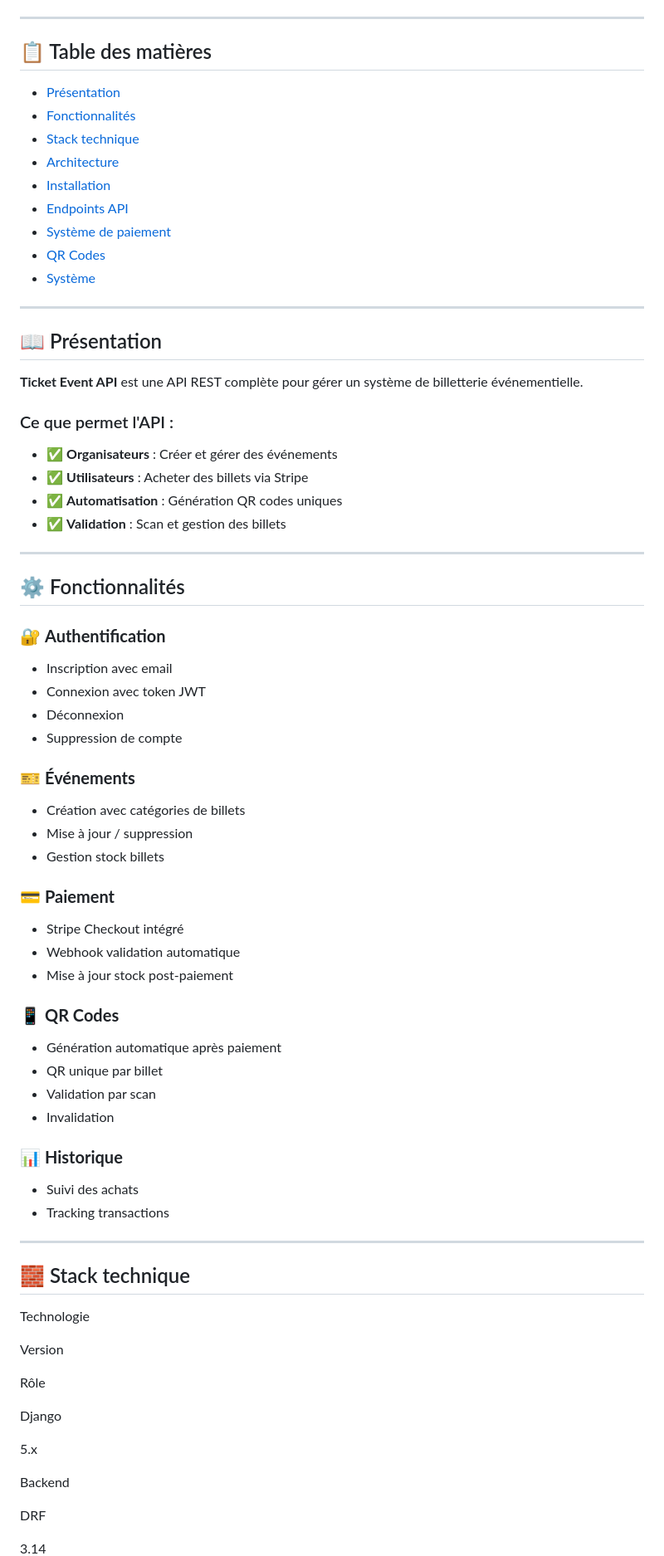
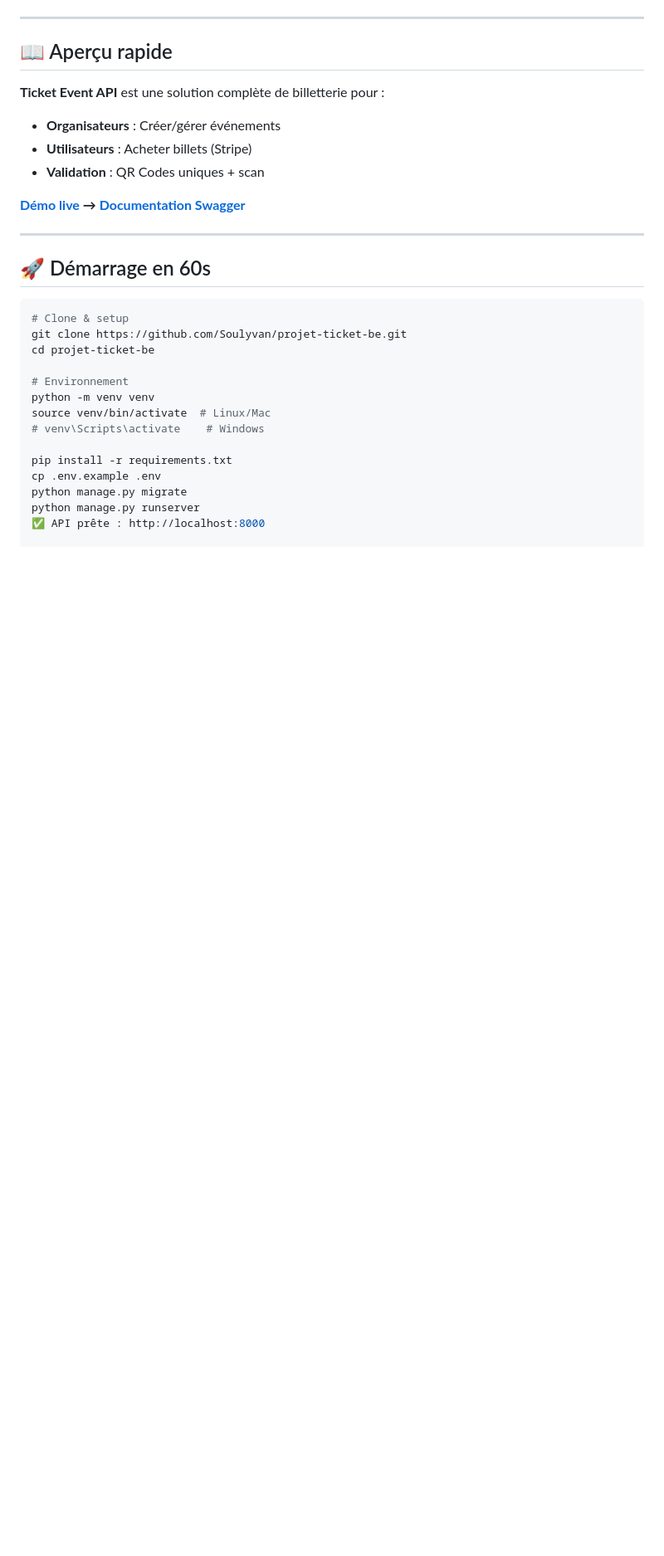
Before and after one commit to Soulyvan/projet-ticket-be, a Markdown page: README.md, the part around one of its changes. Shown at 83% size. Rendered like a GitHub page; blank space fills up the shorter version.

````diff
--- a/README.md
+++ b/README.md
@@ -6,76 +14,32 @@
 
 ---
 
-## 📋 Table des matières
+## 📖 Aperçu rapide
 
-- [Présentation](#-présentation)
-- [Fonctionnalités](#-fonctionnalités)
-- [Stack technique](#-stack-technique)
-- [Architecture](#-architecture)
-- [Installation](#-installation)
-- [Endpoints API](#-endpoints-api)
-- [Système de paiement](#-système-de-paiement)
-- [QR Codes](#-qr-codes)
-- [Système](#-système)
+**Ticket Event API** est une solution complète de billetterie pour :
+- **Organisateurs** : Créer/gérer événements
+- **Utilisateurs** : Acheter billets (Stripe)
+- **Validation** : QR Codes uniques + scan
+
+**[Démo live](http://localhost:8000) → [Documentation Swagger](http://localhost:8000/api/schema/swagger-ui/)**
 
 ---
 
-## 📖 Présentation
+## 🚀 Démarrage en 60s
 
-**Ticket Event API** est une API REST complète pour gérer un système de billetterie événementielle.
+```bash
+# Clone & setup
+git clone https://github.com/Soulyvan/projet-ticket-be.git
+cd projet-ticket-be
 
-### Ce que permet l'API :
-- ✅ **Organisateurs** : Créer et gérer des événements
-- ✅ **Utilisateurs** : Acheter des billets via Stripe
-- ✅ **Automatisation** : Génération QR codes uniques
-- ✅ **Validation** : Scan et gestion des billets
+# Environnement
+python -m venv venv
+source venv/bin/activate  # Linux/Mac
+# venv\Scripts\activate    # Windows
 
----
+pip install -r requirements.txt
+cp .env.example .env
+python manage.py migrate
+python manage.py runserver
+✅ API prête : http://localhost:8000
 
-## ⚙️ Fonctionnalités
-
-### 🔐 **Authentification**
-- Inscription avec email
-- Connexion avec token JWT
-- Déconnexion
-- Suppression de compte
-
-### 🎫 **Événements**
-- Création avec catégories de billets
-- Mise à jour / suppression
-- Gestion stock billets
-
-### 💳 **Paiement**
-- Stripe Checkout intégré
-- Webhook validation automatique
-- Mise à jour stock post-paiement
-
-### 📱 **QR Codes**
-- Génération automatique après paiement
-- QR unique par billet
-- Validation par scan
-- Invalidation
-
-### 📊 **Historique**
-- Suivi des achats
-- Tracking transactions
-
----
-
-## 🧱 Stack technique
-Technologie
-
-Version
-
-Rôle
-
-Django
-
-5.x
-
-Backend
-
-DRF
-
-3.14
-
````
Also changed, not shown: other parts of README.md (+270 -192 lines).
